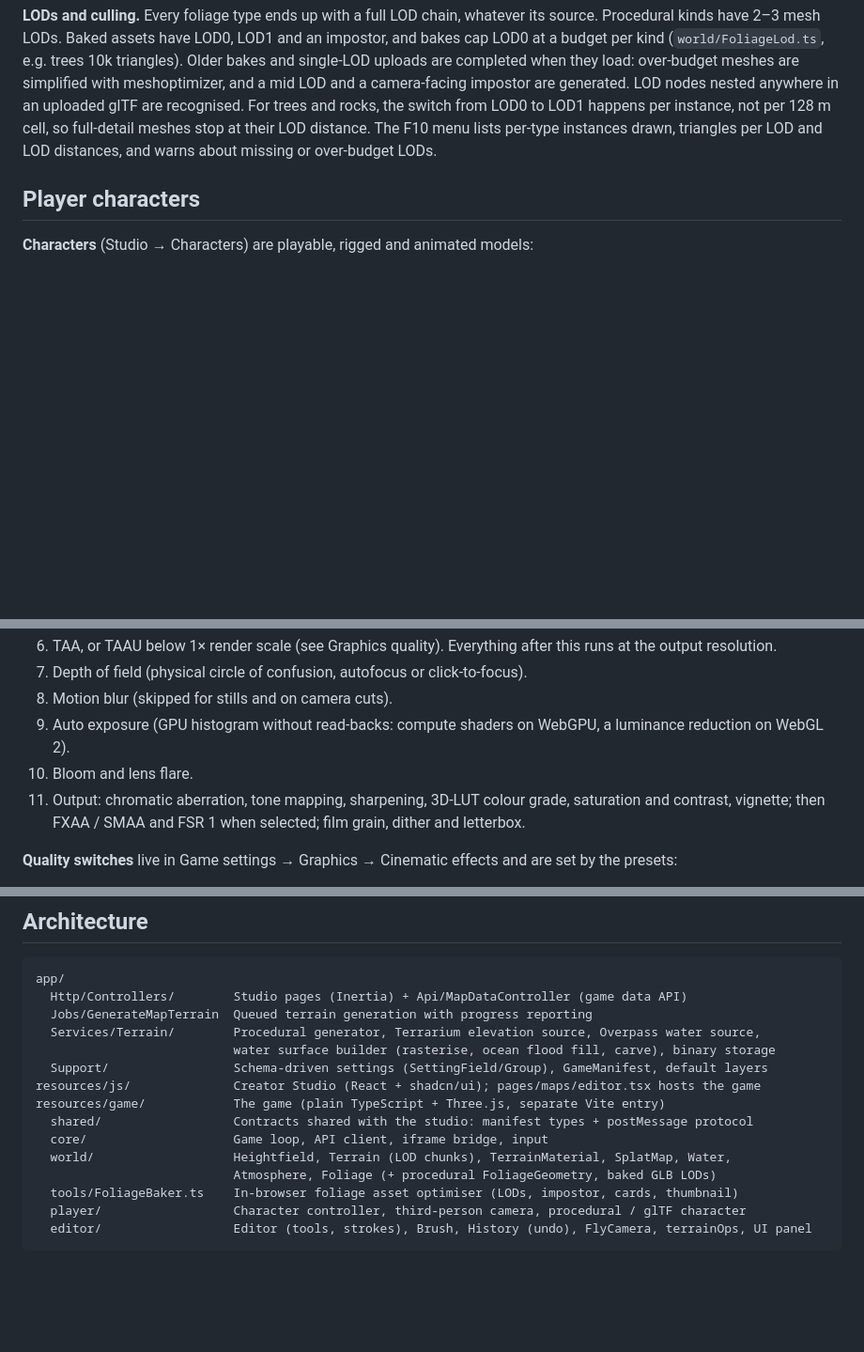
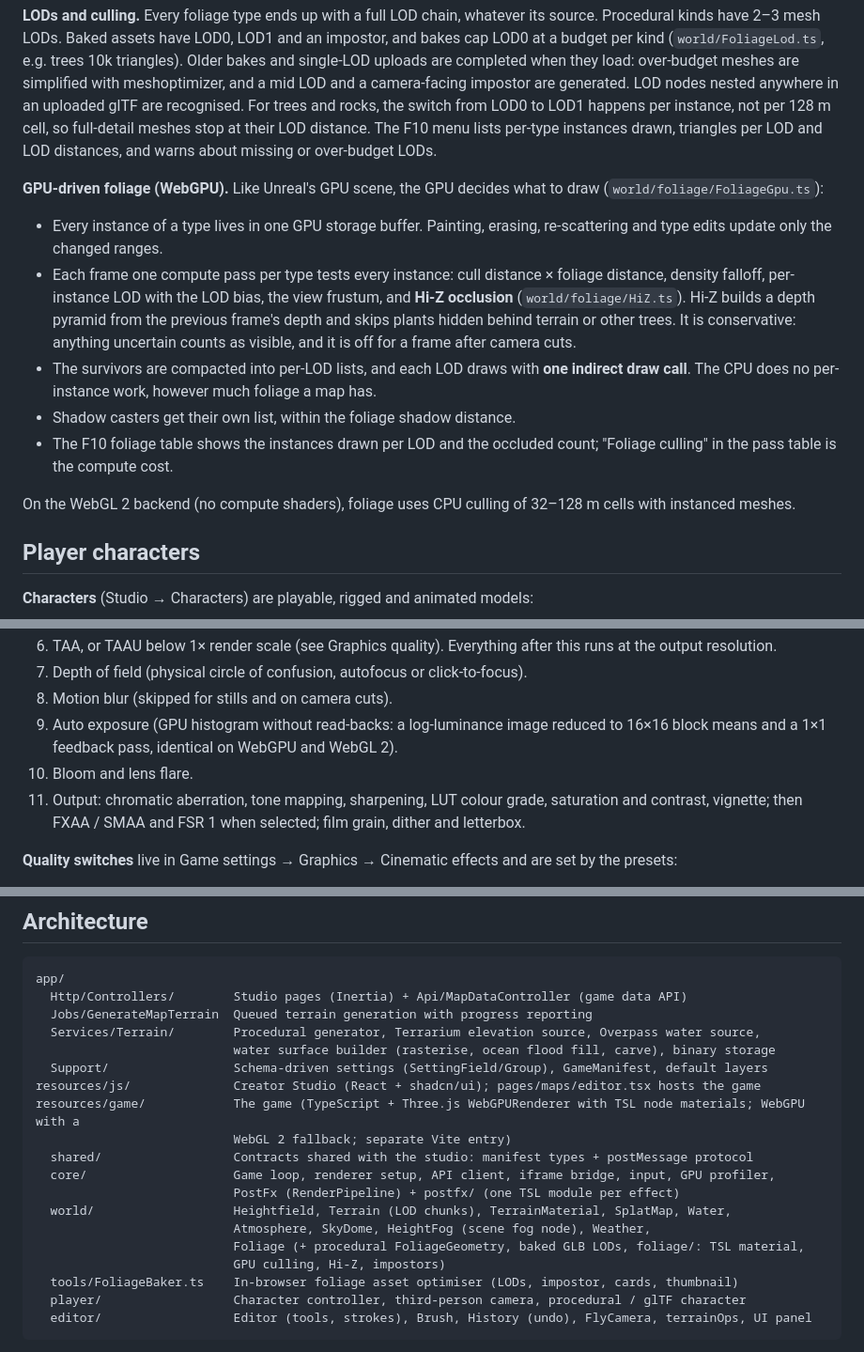
Before and after one commit to christianheidorn/waterways-game, a Markdown page: README.md, 3 parts joined by grey strips. Shown at 94% size. GitHub-like rendering; blank space fills up the shorter version.

Commit message:
README: WebGPU renderer, GPU-driven foliage culling, architecture
Co-Authored-By: Claude Opus 5.5 <noreply@anthropic.com>
Claude-Session: https://claude.ai/code/session_01HTv6yeDuFG4BVnCnzbubjm

```diff
--- a/README.md
+++ b/README.md
@@ -168,6 +168,24 @@ the switch from LOD0 to LOD1 happens per instance, not per 128 m cell, so full-d
 LOD distance. The F10 menu lists per-type instances drawn, triangles per LOD and LOD distances, and warns
 about missing or over-budget LODs.
 
+**GPU-driven foliage (WebGPU).** Like Unreal's GPU scene, the GPU decides what to draw
+(`world/foliage/FoliageGpu.ts`):
+
+- Every instance of a type lives in one GPU storage buffer. Painting, erasing, re-scattering and type edits
+  update only the changed ranges.
+- Each frame one compute pass per type tests every instance: cull distance × foliage distance, density falloff,
+  per-instance LOD with the LOD bias, the view frustum, and **Hi-Z occlusion**
+  (`world/foliage/HiZ.ts`). Hi-Z builds a depth pyramid from the previous frame's depth and skips plants
+  hidden behind terrain or other trees. It is conservative: anything uncertain counts as visible, and it is
+  off for a frame after camera cuts.
+- The survivors are compacted into per-LOD lists, and each LOD draws with **one indirect draw call**. The CPU
+  does no per-instance work, however much foliage a map has.
+- Shadow casters get their own list, within the foliage shadow distance.
+- The F10 foliage table shows the instances drawn per LOD and the occluded count; "Foliage culling" in the pass
+  table is the compute cost.
+
+On the WebGL 2 backend (no compute shaders), foliage uses CPU culling of 32–128 m cells with instanced meshes.
+
 ## Player characters
 
 **Characters** (Studio → Characters) are playable, rigged and animated models:
@@ -293,10 +311,10 @@ only when it is enabled.
    resolution.
 7. Depth of field (physical circle of confusion, autofocus or click-to-focus).
 8. Motion blur (skipped for stills and on camera cuts).
-9. Auto exposure (GPU histogram without read-backs: compute shaders on WebGPU, a luminance reduction on
-   WebGL 2).
+9. Auto exposure (GPU histogram without read-backs: a log-luminance image reduced to 16×16 block means and
+   a 1×1 feedback pass, identical on WebGPU and WebGL 2).
 10. Bloom and lens flare.
-11. Output: chromatic aberration, tone mapping, sharpening, 3D-LUT colour grade, saturation and contrast,
+11. Output: chromatic aberration, tone mapping, sharpening, LUT colour grade, saturation and contrast,
     vignette; then FXAA / SMAA and FSR 1 when selected; film grain, dither and letterbox.
 
 **Quality switches** live in Game settings → Graphics → Cinematic effects and are set by the presets:
@@ -415,11 +433,15 @@ app/
                            water surface builder (rasterise, ocean flood fill, carve), binary storage
   Support/                 Schema-driven settings (SettingField/Group), GameManifest, default layers
 resources/js/              Creator Studio (React + shadcn/ui); pages/maps/editor.tsx hosts the game
-resources/game/            The game (plain TypeScript + Three.js, separate Vite entry)
+resources/game/            The game (TypeScript + Three.js WebGPURenderer with TSL node materials; WebGPU with a
+                           WebGL 2 fallback; separate Vite entry)
   shared/                  Contracts shared with the studio: manifest types + postMessage protocol
-  core/                    Game loop, API client, iframe bridge, input
+  core/                    Game loop, renderer setup, API client, iframe bridge, input, GPU profiler,
+                           PostFx (RenderPipeline) + postfx/ (one TSL module per effect)
   world/                   Heightfield, Terrain (LOD chunks), TerrainMaterial, SplatMap, Water,
-                           Atmosphere, Foliage (+ procedural FoliageGeometry, baked GLB LODs)
+                           Atmosphere, SkyDome, HeightFog (scene fog node), Weather,
+                           Foliage (+ procedural FoliageGeometry, baked GLB LODs, foliage/: TSL material,
+                           GPU culling, Hi-Z, impostors)
   tools/FoliageBaker.ts    In-browser foliage asset optimiser (LODs, impostor, cards, thumbnail)
   player/                  Character controller, third-person camera, procedural / glTF character
   editor/                  Editor (tools, strokes), Brush, History (undo), FlyCamera, terrainOps, UI panel
```
Also changed, not shown: other parts of README.md (+0 -1 lines).
